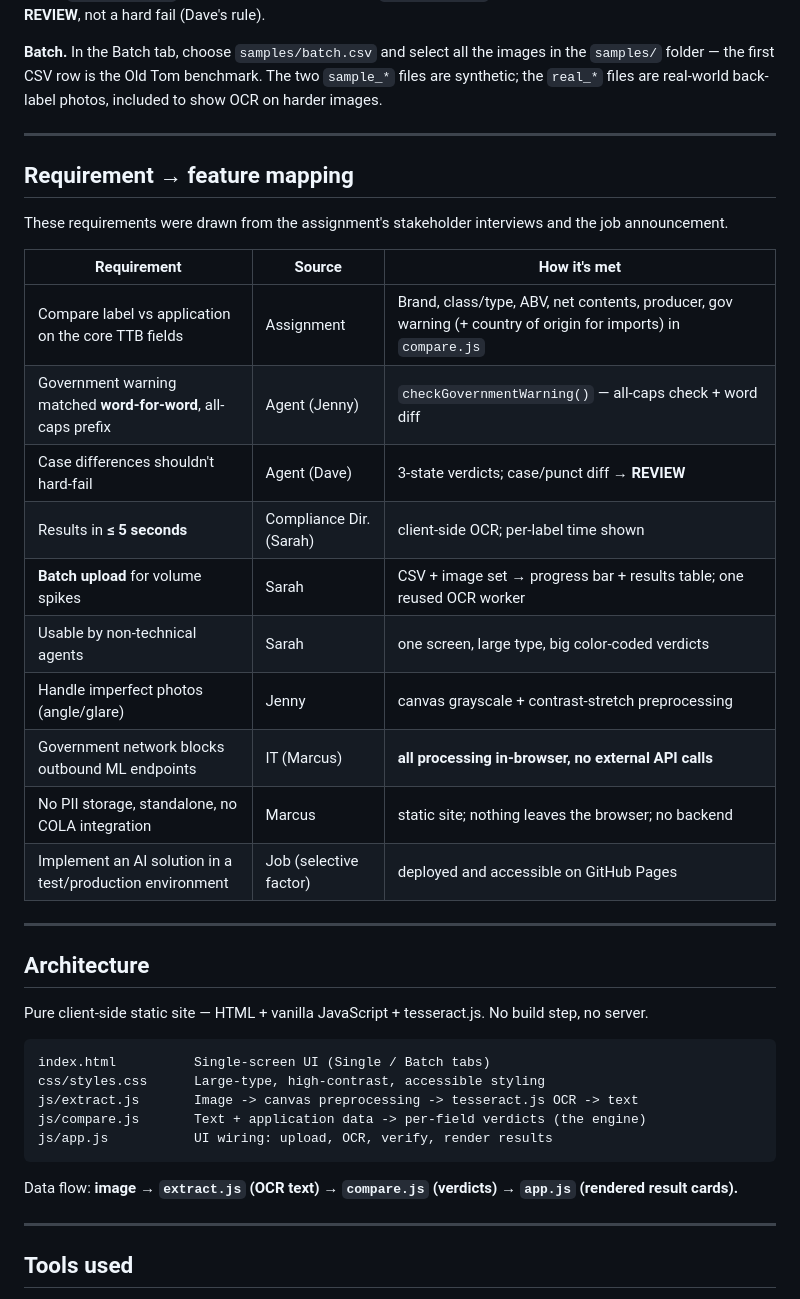
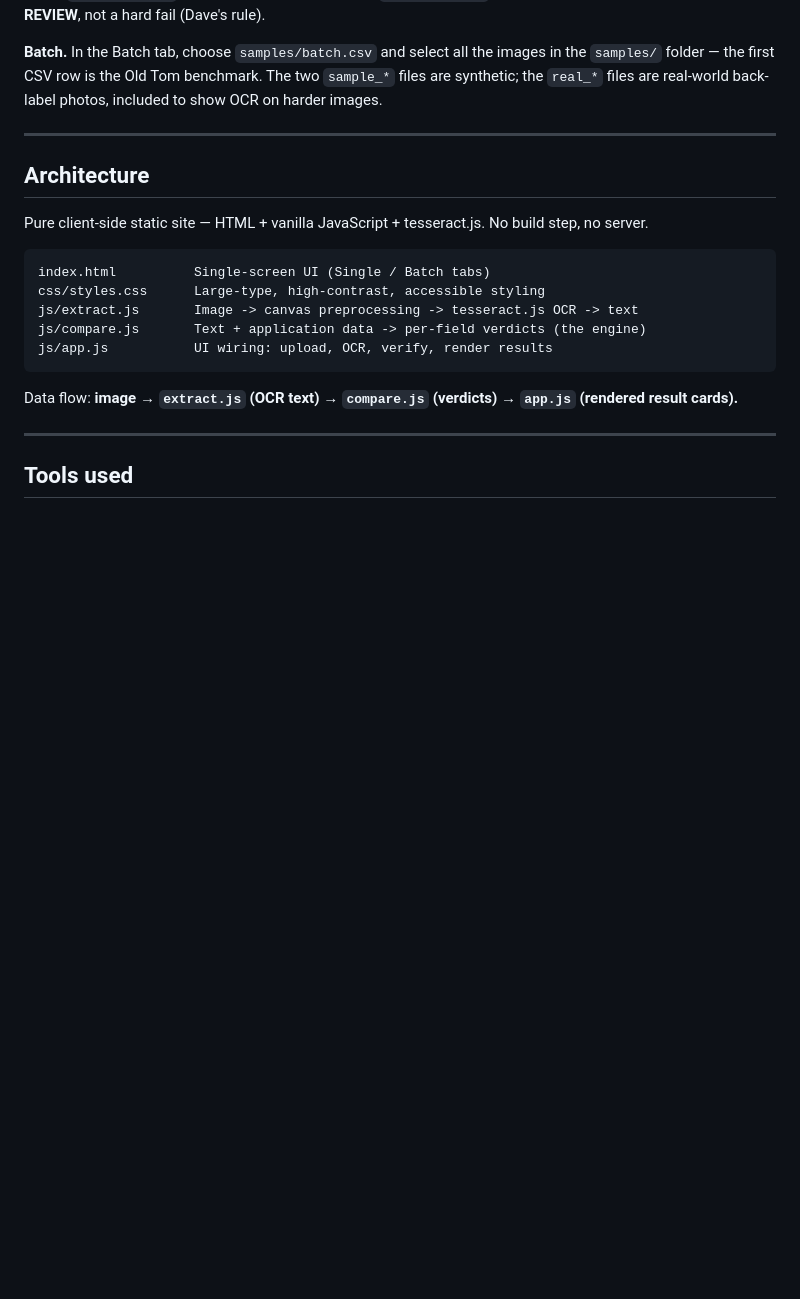
Before and after one commit to roy2EZ/rongyi-chen-ttb-label-verifier, a Markdown page: README.md, the part around one of its changes. Rendered like a GitHub page; blank space fills up the shorter version.

```diff
--- a/README.md
+++ b/README.md
@@ -106,26 +91,6 @@ REVIEW**, not a hard fail (Dave's rule).
 in the `samples/` folder — the first CSV row is the Old Tom benchmark. The two
 `sample_*` files are synthetic; the `real_*` files are real-world back-label
 photos, included to show OCR on harder images.
-
----
-
-## Requirement → feature mapping
-
-These requirements were drawn from the assignment's stakeholder interviews and
-the job announcement.
-
-| Requirement | Source | How it's met |
-|---|---|---|
-| Compare label vs application on the core TTB fields | Assignment | Brand, class/type, ABV, net contents, producer, gov warning (+ country of origin for imports) in `compare.js` |
-| Government warning matched **word-for-word**, all-caps prefix | Agent (Jenny) | `checkGovernmentWarning()` — all-caps check + word diff |
-| Case differences shouldn't hard-fail | Agent (Dave) | 3-state verdicts; case/punct diff → **REVIEW** |
-| Results in **≤ 5 seconds** | Compliance Dir. (Sarah) | client-side OCR; per-label time shown |
-| **Batch upload** for volume spikes | Sarah | CSV + image set → progress bar + results table; one reused OCR worker |
-| Usable by non-technical agents | Sarah | one screen, large type, big color-coded verdicts |
-| Handle imperfect photos (angle/glare) | Jenny | canvas grayscale + contrast-stretch preprocessing |
-| Government network blocks outbound ML endpoints | IT (Marcus) | **all processing in-browser, no external API calls** |
-| No PII storage, standalone, no COLA integration | Marcus | static site; nothing leaves the browser; no backend |
-| Implement an AI solution in a test/production environment | Job (selective factor) | deployed and accessible on GitHub Pages |
 
 ---
 
```
Also changed, not shown: other parts of README.md (+31 -46 lines).
